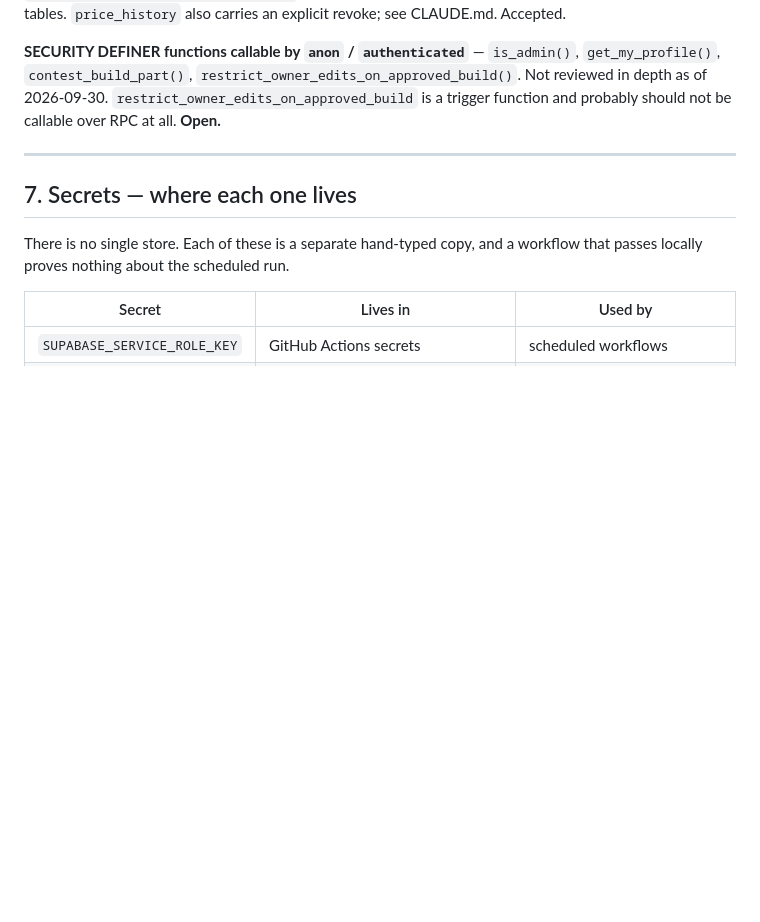
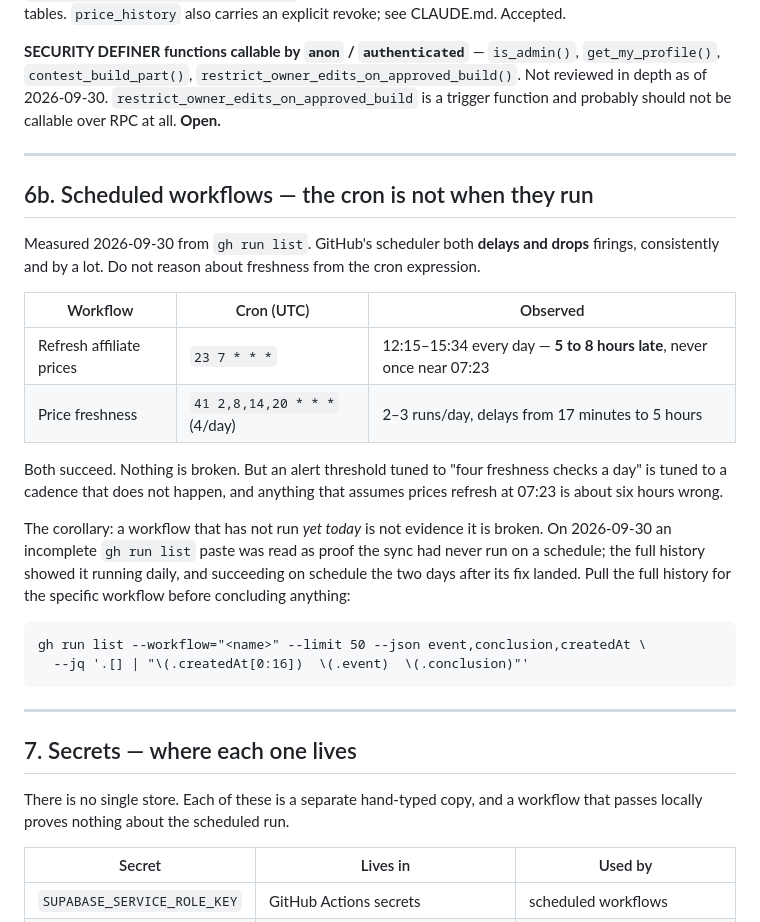
Before and after one commit to alexgamboa1/Gunforma, a Markdown page: claude/operations.md, the part around the change. Drawn GitHub-style; blank space fills up the shorter version.

Commit message:
Record what the GitHub scheduler actually does, not what the cron says

```diff
--- a/claude/operations.md
+++ b/claude/operations.md
@@ -194,6 +194,32 @@ a trigger function and probably should not be callable over RPC at all. **Open.*
 
 ---
 
+## 6b. Scheduled workflows — the cron is not when they run
+
+Measured 2026-09-30 from `gh run list`. GitHub's scheduler both **delays and
+drops** firings, consistently and by a lot. Do not reason about freshness from
+the cron expression.
+
+| Workflow | Cron (UTC) | Observed |
+|---|---|---|
+| Refresh affiliate prices | `23 7 * * *` | 12:15–15:34 every day — **5 to 8 hours late**, never once near 07:23 |
+| Price freshness | `41 2,8,14,20 * * *` (4/day) | 2–3 runs/day, delays from 17 minutes to 5 hours |
+
+Both succeed. Nothing is broken. But an alert threshold tuned to "four freshness
+checks a day" is tuned to a cadence that does not happen, and anything that
+assumes prices refresh at 07:23 is about six hours wrong.
+
+The corollary: a workflow that has not run *yet today* is not evidence it is
+broken. On 2026-09-30 an incomplete `gh run list` paste was read as proof the
+sync had never run on a schedule; the full history showed it running daily, and
+succeeding on schedule the two days after its fix landed. Pull the full history
+for the specific workflow before concluding anything:
+
+    gh run list --workflow="<name>" --limit 50 --json event,conclusion,createdAt \
+      --jq '.[] | "\(.createdAt[0:16])  \(.event)  \(.conclusion)"'
+
+---
+
 ## 7. Secrets — where each one lives
 
 There is no single store. Each of these is a separate hand-typed copy, and a
```
